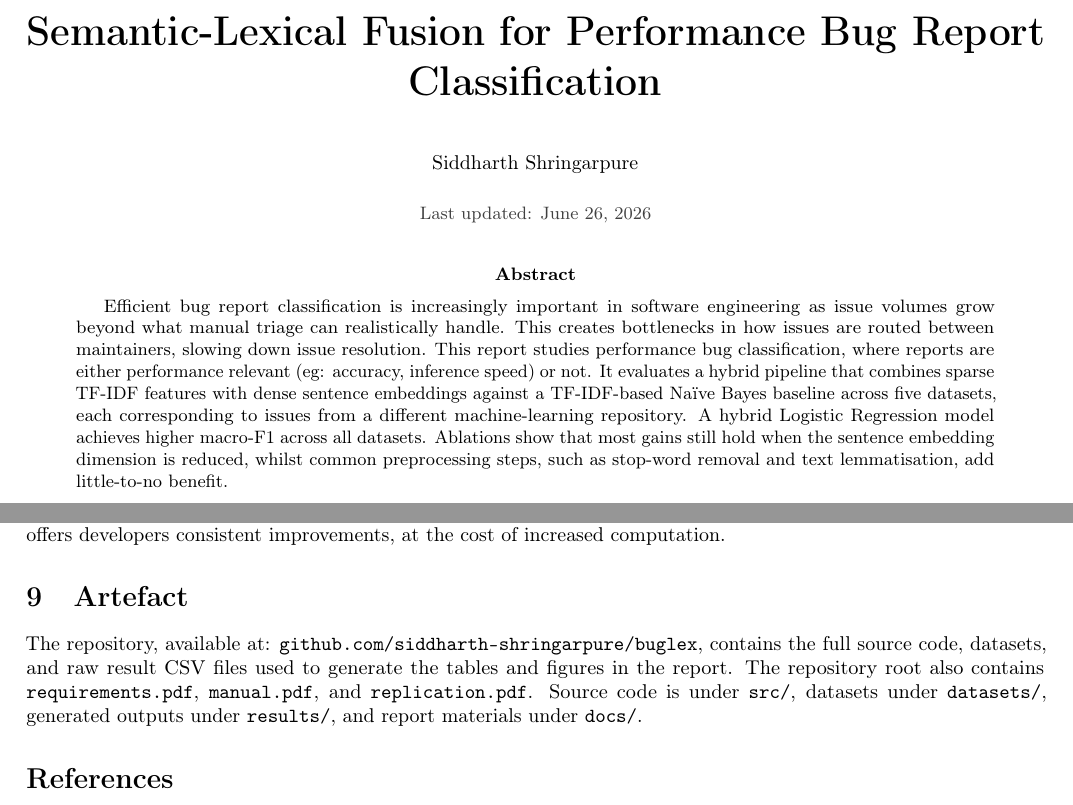
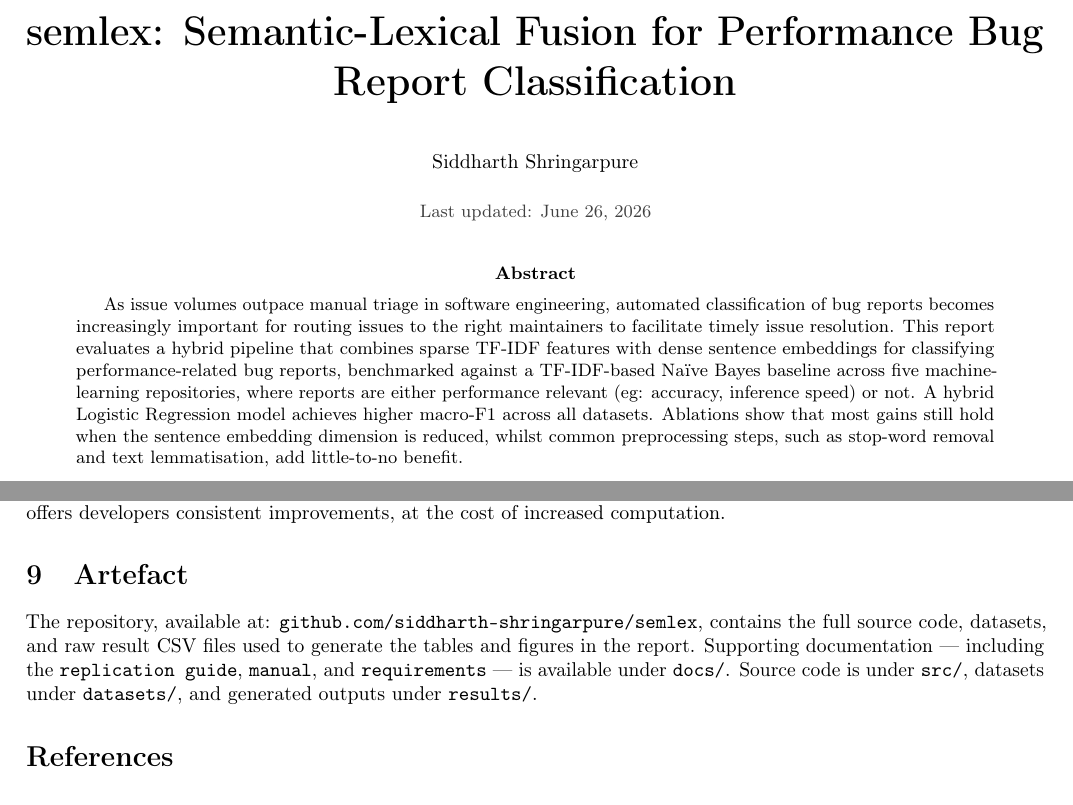
Before and after one commit to siddharth-shringarpure/buglex, a LaTeX paper (docs/report/report.tex): two parts of pages 1 and 7 of 7, joined at a grey line, cut so that both start at the same text. Compiled offline with pdfLaTeX.

Commit message:
🚚 Rename project from BUGLEX to semlex
This commit:
  * Updates project names in plaintext and in links
  * Updates abstract to lead with motivation and clarify scope
  * Removes root-level manual, replication, and requirement PDFs
  * Replaces root `report.pdf` with symlink to file in `docs/`

```diff
--- a/docs/report/report.tex
+++ b/docs/report/report.tex
@@ -19,14 +19,14 @@
 \graphicspath{{../../results/figures/}}
 
 \hypersetup{
-    pdftitle={Semantic-Lexical Fusion for Performance Bug Report Classification},
+    pdftitle={semlex: Semantic-Lexical Fusion for Performance Bug Report Classification},
     pdfauthor={Siddharth Shringarpure},
     pdfproducer={Siddharth Shringarpure},
     pdfcreator={},
     pdfcreationdate={D:20260427150000+01'00'}
 }
 
-\title{Semantic-Lexical Fusion for Performance Bug Report Classification}
+\title{semlex: Semantic-Lexical Fusion for Performance Bug Report Classification}
 \author{Siddharth Shringarpure}
 \date{\textcolor{darkgray}{Last updated: \today}}
 
@@ -36,7 +36,7 @@
 \pagestyle{plain}
 
 \begin{abstract}
-    Efficient bug report classification is increasingly important in software engineering as issue volumes grow beyond what manual triage can realistically handle. This creates bottlenecks in how issues are routed between maintainers, slowing down issue resolution. This report studies performance bug classification, where reports are either performance relevant (eg: accuracy, inference speed) or not. It evaluates a hybrid pipeline that combines sparse TF-IDF features with dense sentence embeddings against a TF-IDF-based Naïve Bayes baseline across five datasets, each corresponding to issues from a different machine-learning repository. A hybrid Logistic Regression model achieves higher macro-F1 across all datasets. Ablations show that most gains still hold when the sentence embedding dimension is reduced, whilst common preprocessing steps, such as stop-word removal and text lemmatisation, add little-to-no benefit.
+    As issue volumes outpace manual triage in software engineering, automated classification of bug reports becomes increasingly important for routing issues to the right maintainers to facilitate timely issue resolution. This report evaluates a hybrid pipeline that combines sparse TF-IDF features with dense sentence embeddings for classifying performance-related bug reports, benchmarked against a TF-IDF-based Naïve Bayes baseline across five machine-learning repositories, where reports are either performance relevant (eg: accuracy, inference speed) or not. A hybrid Logistic Regression model achieves higher macro-F1 across all datasets. Ablations show that most gains still hold when the sentence embedding dimension is reduced, whilst common preprocessing steps, such as stop-word removal and text lemmatisation, add little-to-no benefit.
 \end{abstract}
 
 \section{Introduction}\label{introduction}
@@ -290,14 +290,14 @@ Feature-level fusion also reliably outperforms late fusion, whilst embedding-bas
 
 \section{Artefact}
 
-The repository, available at: \href{https://github.com/siddharth-shringarpure/buglex}{\texttt{github.com/siddharth-shringarpure/buglex}}, contains the full source code, datasets, and raw result CSV files used to generate the tables and figures in the report. The repository root also contains
-\href{https://github.com/siddharth-shringarpure/buglex/blob/main/requirements.pdf}{\texttt{requirements.pdf}},
-\href{https://github.com/siddharth-shringarpure/buglex/blob/main/manual.pdf}{\texttt{manual.pdf}}, and
-\href{https://github.com/siddharth-shringarpure/buglex/blob/main/replication.pdf}{\texttt{replication.pdf}}. Source code is under
-\href{https://github.com/siddharth-shringarpure/buglex/tree/main/src}{\texttt{src/}}, datasets under
-\href{https://github.com/siddharth-shringarpure/buglex/tree/main/datasets}{\texttt{datasets/}}, generated outputs under
-\href{https://github.com/siddharth-shringarpure/buglex/tree/main/results}{\texttt{results/}}, and report materials under
-\href{https://github.com/siddharth-shringarpure/buglex/tree/main/docs}{\texttt{docs/}}.
+The repository, available at: \href{https://github.com/siddharth-shringarpure/semlex}{\texttt{github.com/siddharth-shringarpure/semlex}}, contains the full source code, datasets, and raw result CSV files used to generate the tables and figures in the report. Supporting documentation --- including the
+\href{https://github.com/siddharth-shringarpure/semlex/blob/main/replication.pdf}{\texttt{replication guide}},
+\href{https://github.com/siddharth-shringarpure/semlex/blob/main/manual.pdf}{\texttt{manual}}, and
+\href{https://github.com/siddharth-shringarpure/semlex/blob/main/requirements.pdf}{\texttt{requirements}} --- is available under
+\href{https://github.com/siddharth-shringarpure/semlex/tree/main/docs}{\texttt{docs/}}. Source code is under
+\href{https://github.com/siddharth-shringarpure/semlex/tree/main/src}{\texttt{src/}}, datasets under
+\href{https://github.com/siddharth-shringarpure/semlex/tree/main/datasets}{\texttt{datasets/}}, and generated outputs under
+\href{https://github.com/siddharth-shringarpure/semlex/tree/main/results}{\texttt{results/}}.
 
 % \section{References}
 \bibliographystyle{IEEEtran}
```
Also changed, not shown: docs/manual/manual.tex (+2 -2 lines), docs/replication/replication.tex (+3 -3 lines), docs/requirements/requirements.tex (+3 -3 lines), README.md, docs/manual/manual.pdf, docs/replication/replication.pdf, docs/report/report.pdf, docs/requirements/requirements.pdf, manual.pdf (deleted), replication.pdf (deleted), report.pdf, requirements.pdf (deleted).
